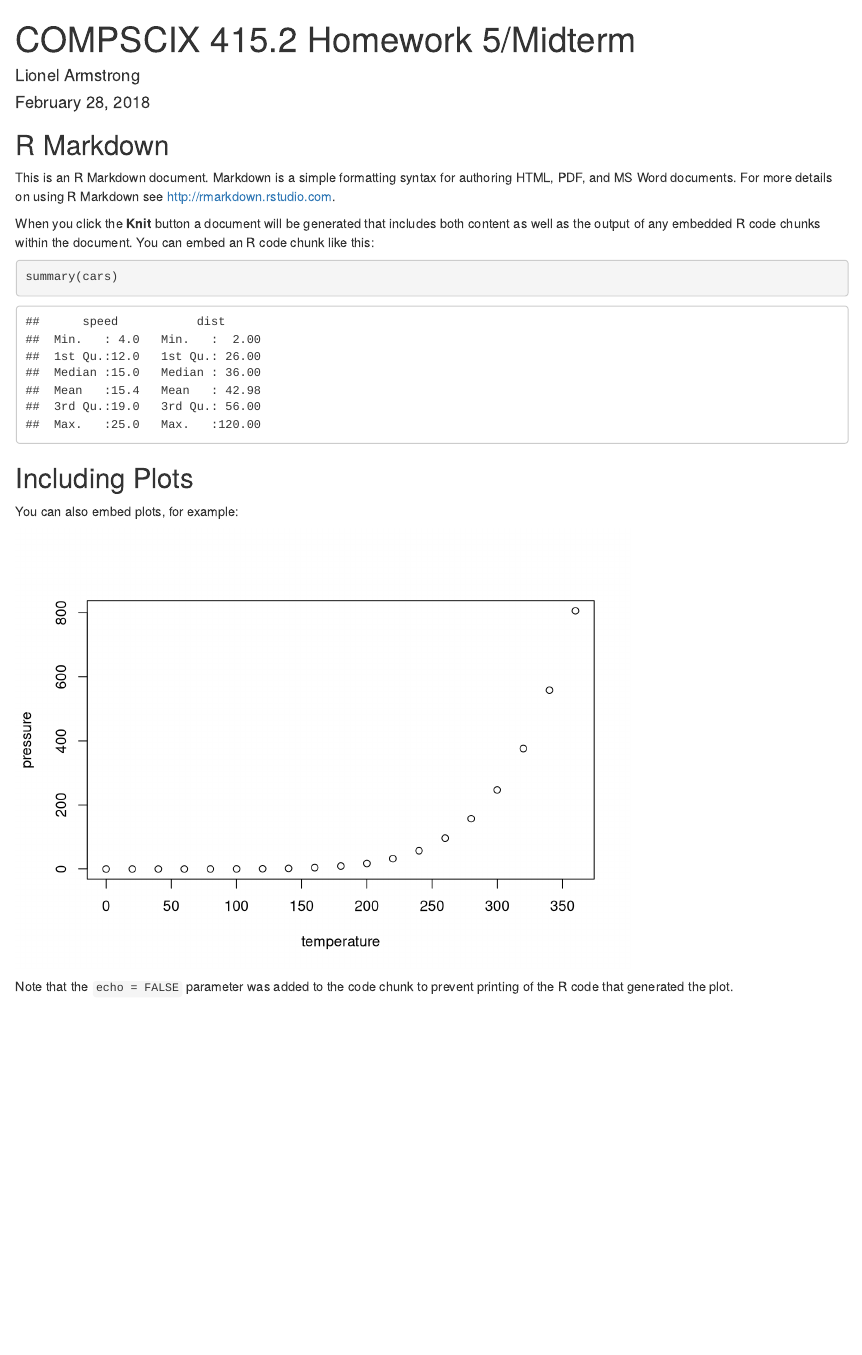
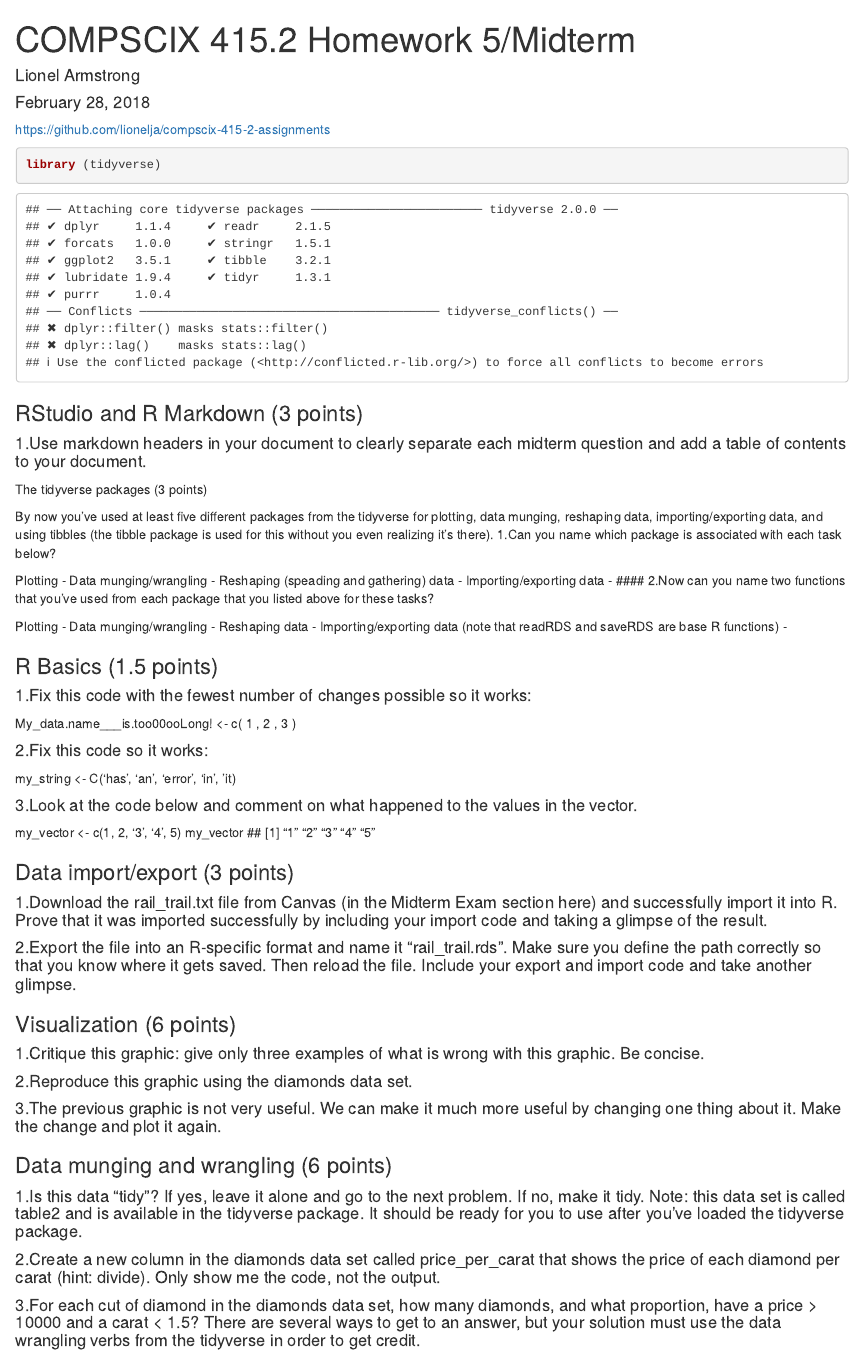
Before and after one commit to lionelja/compscix-415-2-assignments, an R Markdown document (lionel_armstrong_midterm.Rmd): the page in a window 1100 px wide, from its top. Rendered offline with R 4.5, knitr and Pandoc, with nearby package versions.

Commit message:
Commit doc with questions

````diff
--- a/lionel_armstrong_midterm.Rmd
+++ b/lionel_armstrong_midterm.Rmd
@@ -9,22 +11,75 @@ output: html_document
 knitr::opts_chunk$set(echo = TRUE)
 ```
 
-## R Markdown
-
-This is an R Markdown document. Markdown is a simple formatting syntax for authoring HTML, PDF, and MS Word documents. For more details on using R Markdown see <http://rmarkdown.rstudio.com>.
-
-When you click the **Knit** button a document will be generated that includes both content as well as the output of any embedded R code chunks within the document. You can embed an R code chunk like this:
-
-```{r cars}
-summary(cars)
+```{r}
+library (tidyverse)
 ```
 
-## Including Plots
+### RStudio and R Markdown (3 points)
 
-You can also embed plots, for example:
 
-```{r pressure, echo=FALSE}
-plot(pressure)
-```
+#### 1.Use markdown headers in your document to clearly separate each midterm question and add a table of contents to your document.
 
-Note that the `echo = FALSE` parameter was added to the code chunk to prevent printing of the R code that generated the plot.
+
+
+The tidyverse packages (3 points)
+
+By now you’ve used at least five different packages from the tidyverse for plotting, data munging, reshaping data, importing/exporting data, and using tibbles (the tibble package is used for this without you even realizing it’s there).
+1.Can you name which package is associated with each task below?
+
+Plotting -
+ Data munging/wrangling -
+ Reshaping (speading and gathering) data -
+ Importing/exporting data -
+#### 2.Now can you name two functions that you’ve used from each package that you listed above for these tasks?
+
+Plotting -
+ Data munging/wrangling -
+ Reshaping data -
+ Importing/exporting data (note that readRDS and saveRDS are base R functions) -
+
+
+###  R Basics (1.5 points)
+
+#### 1.Fix this code with the fewest number of changes possible so it works:
+
+My_data.name___is.too00ooLong! <- c( 1 , 2   , 3 )
+
+#### 2.Fix this code so it works:
+
+my_string <- C('has', 'an', 'error', 'in', 'it)
+
+#### 3.Look at the code below and comment on what happened to the values in the vector.
+
+my_vector <- c(1, 2, '3', '4', 5)
+my_vector
+ ## [1] "1" "2" "3" "4" "5"
+
+### Data import/export (3 points)
+
+
+#### 1.Download the rail_trail.txt file from Canvas (in the Midterm Exam section here) and successfully import it into R. Prove that it was imported successfully by including your import code and taking a glimpse of the result.
+
+
+
+#### 2.Export the file into an R-specific format and name it “rail_trail.rds”. Make sure you define the path correctly so that you know where it gets saved. Then reload the file. Include your export and import code and take another glimpse.
+
+### Visualization (6 points)
+
+#### 1.Critique this graphic: give only three examples of what is wrong with this graphic. Be concise.
+
+
+#### 2.Reproduce this graphic using the diamonds data set.
+
+#### 3.The previous graphic is not very useful. We can make it much more useful by changing one thing about it. Make the change and plot it again.
+
+### Data munging and wrangling (6 points)
+
+#### 1.Is this data “tidy”? If yes, leave it alone and go to the next problem. If no, make it tidy. Note: this data set is called table2 and is available in the tidyverse package. It should be ready for you to use after you’ve loaded the tidyverse package.
+
+
+
+#### 2.Create a new column in the diamonds data set called price_per_carat that shows the price of each diamond per carat (hint: divide). Only show me the code, not the output.
+
+
+#### 3.For each cut of diamond in the diamonds data set, how many diamonds, and what proportion, have a price > 10000 and a carat < 1.5? There are several ways to get to an answer, but your solution must use the data wrangling verbs from the tidyverse in order to get credit.
````
Also changed, not shown: lionel_armstrong_midterm.html, lionel_armstrong_midterm.Rmd (30 more changed lines).
